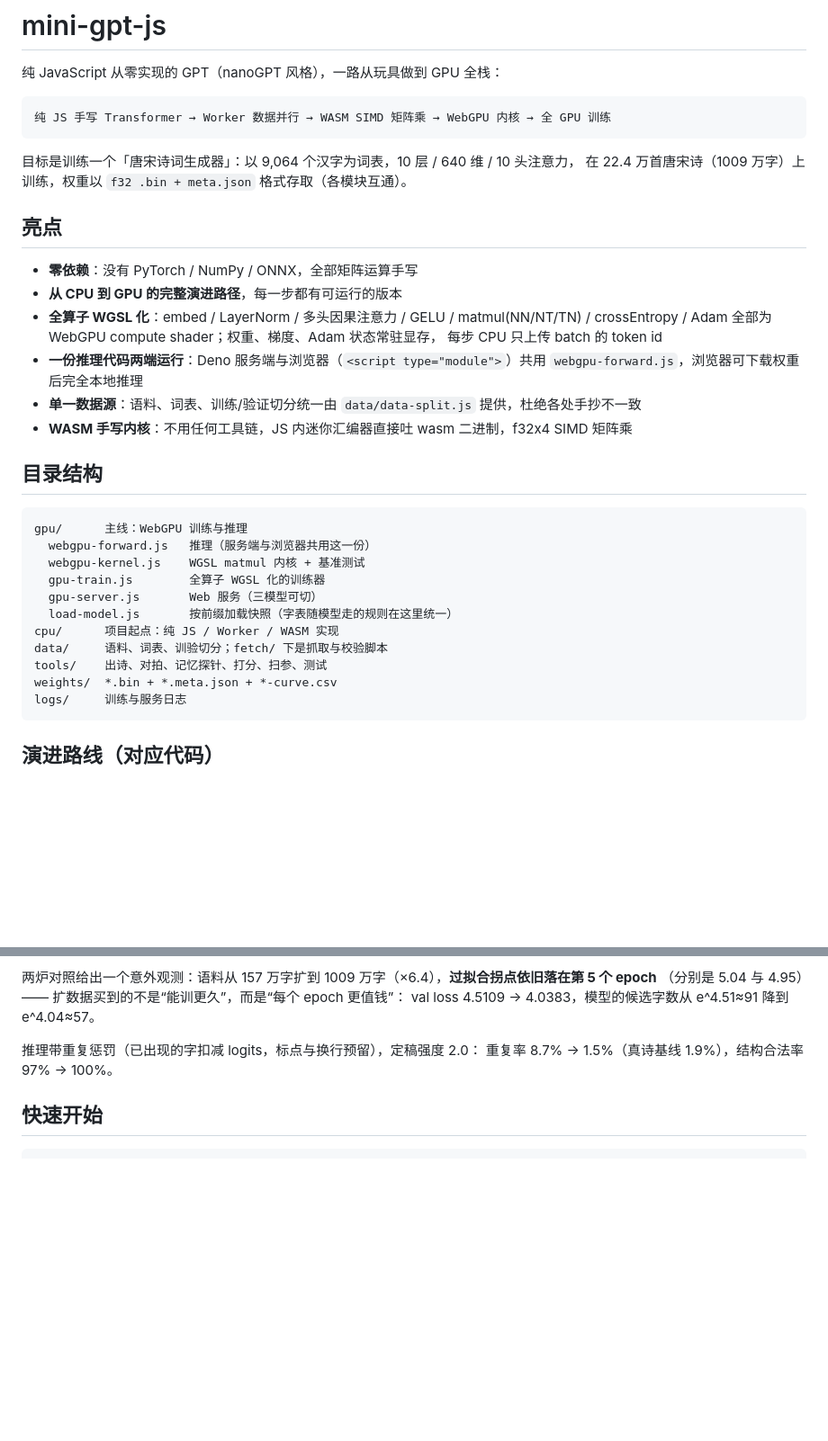
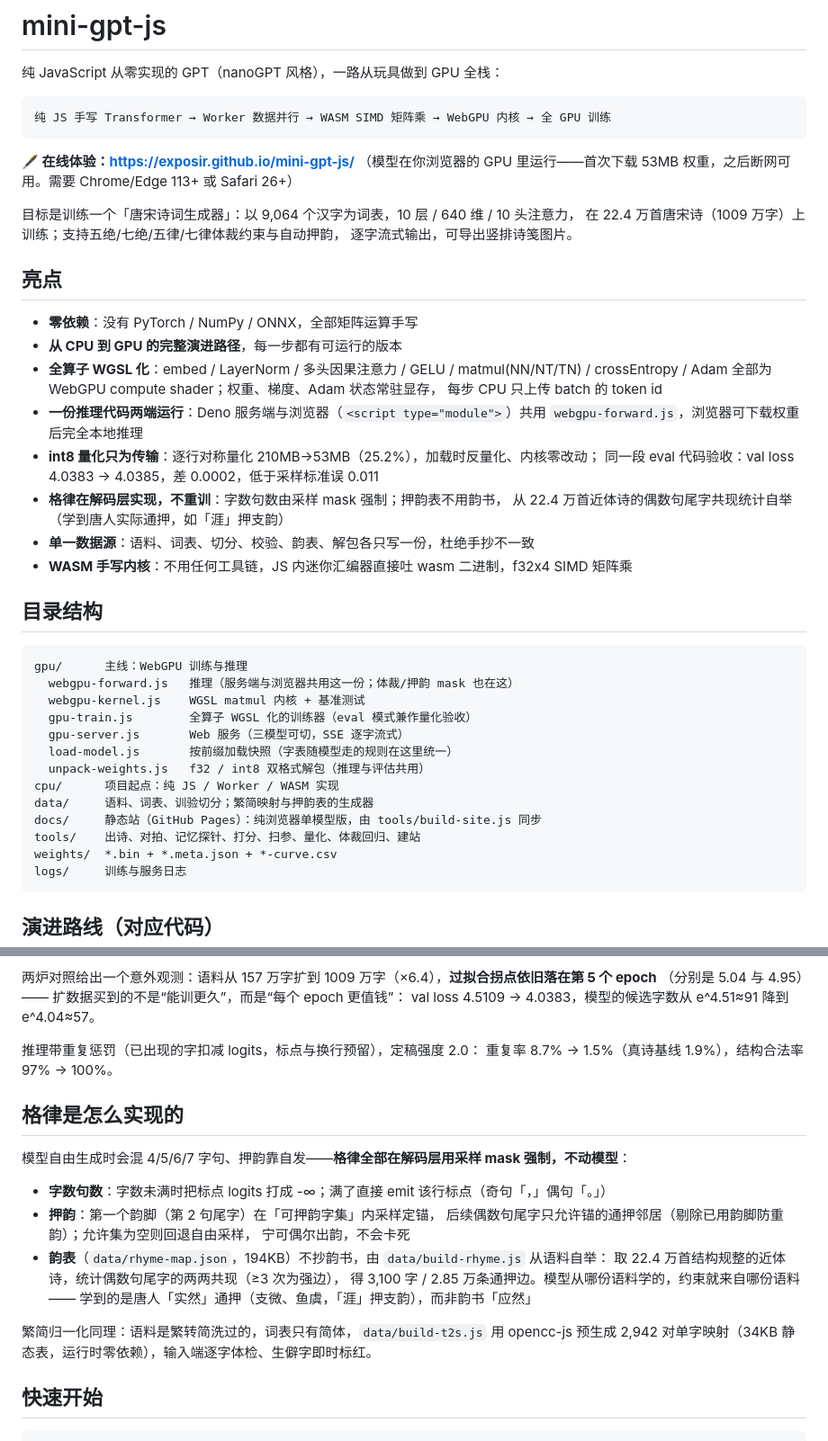
Before and after one commit to exposir/mini-gpt-js, a Markdown page: README.md, 2 parts joined by grey strips. Shown at 90% size. Drawn GitHub-style; blank space fills up the shorter version.

````diff
--- a/README.md
+++ b/README.md
@@ -6,8 +6,12 @@
 纯 JS 手写 Transformer → Worker 数据并行 → WASM SIMD 矩阵乘 → WebGPU 内核 → 全 GPU 训练
 ```
 
+**🖋 在线体验：<https://exposir.github.io/mini-gpt-js/>**
+（模型在你浏览器的 GPU 里运行——首次下载 53MB 权重，之后断网可用。需要 Chrome/Edge 113+ 或 Safari 26+）
+
 目标是训练一个「唐宋诗词生成器」：以 9,064 个汉字为词表，10 层 / 640 维 / 10 头注意力，
-在 22.4 万首唐宋诗（1009 万字）上训练，权重以 `f32 .bin + meta.json` 格式存取（各模块互通）。
+在 22.4 万首唐宋诗（1009 万字）上训练；支持五绝/七绝/五律/七律体裁约束与自动押韵，
+逐字流式输出，可导出竖排诗笺图片。
 
 ## 亮点
 
@@ -18,21 +22,27 @@
   每步 CPU 只上传 batch 的 token id
 - **一份推理代码两端运行**：Deno 服务端与浏览器（`<script type="module">`）共用
   `webgpu-forward.js`，浏览器可下载权重后完全本地推理
-- **单一数据源**：语料、词表、训练/验证切分统一由 `data/data-split.js` 提供，杜绝各处手抄不一致
+- **int8 量化只为传输**：逐行对称量化 210MB→53MB（25.2%），加载时反量化、内核零改动；
+  同一段 eval 代码验收：val loss 4.0383 → 4.0385，差 0.0002，低于采样标准误 0.011
+- **格律在解码层实现，不重训**：字数句数由采样 mask 强制；押韵表不用韵书，
+  从 22.4 万首近体诗的偶数句尾字共现统计自举（学到唐人实际通押，如「涯」押支韵）
+- **单一数据源**：语料、词表、切分、校验、韵表、解包各只写一份，杜绝手抄不一致
 - **WASM 手写内核**：不用任何工具链，JS 内迷你汇编器直接吐 wasm 二进制，f32x4 SIMD 矩阵乘
 
 ## 目录结构
 
 ```
 gpu/      主线：WebGPU 训练与推理
-  webgpu-forward.js   推理（服务端与浏览器共用这一份）
+  webgpu-forward.js   推理（服务端与浏览器共用这一份；体裁/押韵 mask 也在这）
   webgpu-kernel.js    WGSL matmul 内核 + 基准测试
-  gpu-train.js        全算子 WGSL 化的训练器
-  gpu-server.js       Web 服务（三模型可切）
+  gpu-train.js        全算子 WGSL 化的训练器（eval 模式兼作量化验收）
+  gpu-server.js       Web 服务（三模型可切，SSE 逐字流式）
   load-model.js       按前缀加载快照（字表随模型走的规则在这里统一）
+  unpack-weights.js   f32 / int8 双格式解包（推理与评估共用）
 cpu/      项目起点：纯 JS / Worker / WASM 实现
-data/     语料、词表、训验切分；fetch/ 下是抓取与校验脚本
-tools/    出诗、对拍、记忆探针、打分、扫参、测试
+data/     语料、词表、训验切分；繁简映射与押韵表的生成器
+docs/     静态站（GitHub Pages）：纯浏览器单模型版，由 tools/build-site.js 同步
+tools/    出诗、对拍、记忆探针、打分、扫参、量化、体裁回归、建站
 weights/  *.bin + *.meta.json + *-curve.csv
 logs/     训练与服务日志
 ```
@@ -71,6 +82,22 @@ val loss 4.5109 → 4.0383，模型的候选字数从 e^4.51≈91 降到 e^4.04
 推理带重复惩罚（已出现的字扣减 logits，标点与换行预留），定稿强度 2.0：
 重复率 8.7% → 1.5%（真诗基线 1.9%），结构合法率 97% → 100%。
 
+## 格律是怎么实现的
+
+模型自由生成时会混 4/5/6/7 字句、押韵靠自发——**格律全部在解码层用采样 mask 强制，不动模型**：
+
+- **字数句数**：字数未满时把标点 logits 打成 -∞；满了直接 emit 该行标点（奇句「，」偶句「。」）
+- **押韵**：第一个韵脚（第 2 句尾字）在「可押韵字集」内采样定锚，
+  后续偶数句尾字只允许锚的通押邻居（剔除已用韵脚防重韵）；允许集为空则回退自由采样，
+  宁可偶尔出韵，不会卡死
+- **韵表**（`data/rhyme-map.json`，194KB）不抄韵书，由 `data/build-rhyme.js` 从语料自举：
+  取 22.4 万首结构规整的近体诗，统计偶数句尾字的两两共现（≥3 次为强边），
+  得 3,100 字 / 2.85 万条通押边。模型从哪份语料学的，约束就来自哪份语料——
+  学到的是唐人「实然」通押（支微、鱼虞，「涯」押支韵），而非韵书「应然」
+
+繁简归一化同理：语料是繁转简洗过的，词表只有简体，`data/build-t2s.js` 用 opencc-js
+预生成 2,942 对单字映射（34KB 静态表，运行时零依赖），输入端逐字体检、生僻字即时标红。
+
 ## 快速开始
 
 ```bash
````
Also changed, not shown: other parts of README.md (+24 -4 lines).
